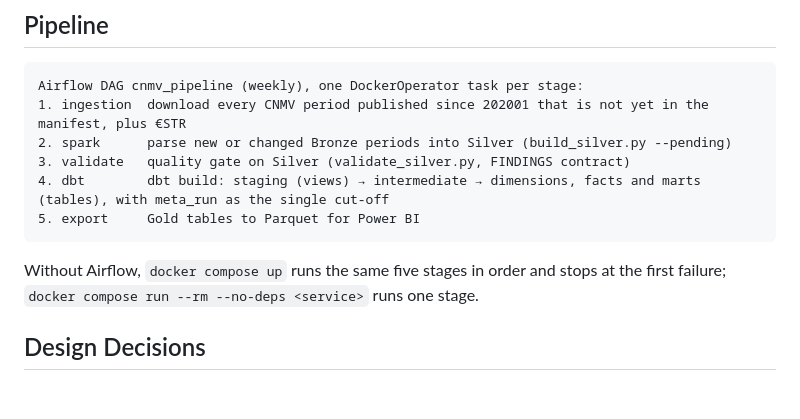
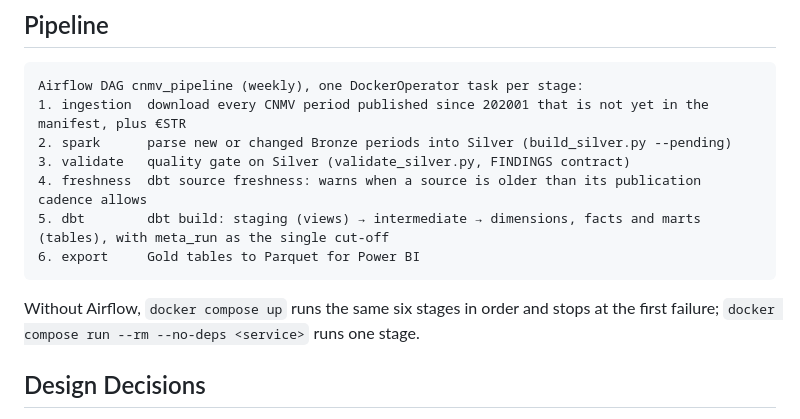
Before and after one commit to a-egealopez/cnmv-investment-funds-platform, a Markdown page: docs/technical/architecture.md, the part around the change. GitHub-like rendering; blank space fills up the shorter version.

````diff
--- a/docs/technical/architecture.md
+++ b/docs/technical/architecture.md
@@ -54,11 +54,12 @@ Airflow DAG cnmv_pipeline (weekly), one DockerOperator task per stage:
 1. ingestion  download every CNMV period published since 202001 that is not yet in the manifest, plus €STR
 2. spark      parse new or changed Bronze periods into Silver (build_silver.py --pending)
 3. validate   quality gate on Silver (validate_silver.py, FINDINGS contract)
-4. dbt        dbt build: staging (views) → intermediate → dimensions, facts and marts (tables), with meta_run as the single cut-off
-5. export     Gold tables to Parquet for Power BI
+4. freshness  dbt source freshness: warns when a source is older than its publication cadence allows
+5. dbt        dbt build: staging (views) → intermediate → dimensions, facts and marts (tables), with meta_run as the single cut-off
+6. export     Gold tables to Parquet for Power BI
 ```
 
-Without Airflow, `docker compose up` runs the same five stages in order and stops at the first failure; `docker compose run --rm --no-deps <service>` runs one stage.
+Without Airflow, `docker compose up` runs the same six stages in order and stops at the first failure; `docker compose run --rm --no-deps <service>` runs one stage.
 
 ## Design Decisions
 
````
Also changed, not shown: README.md (+3 -2 lines), docs/images/airflow_dag.png, 4 other files.
